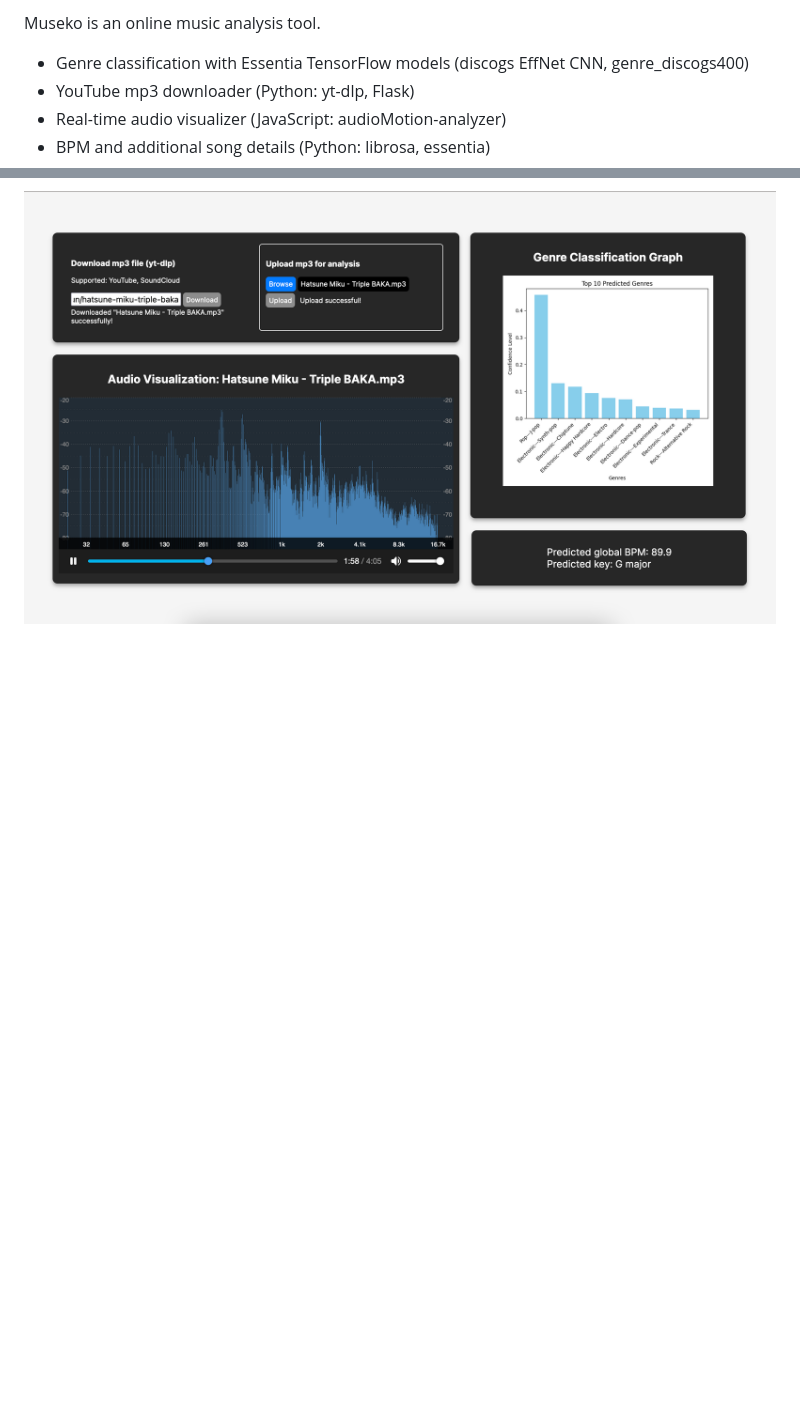
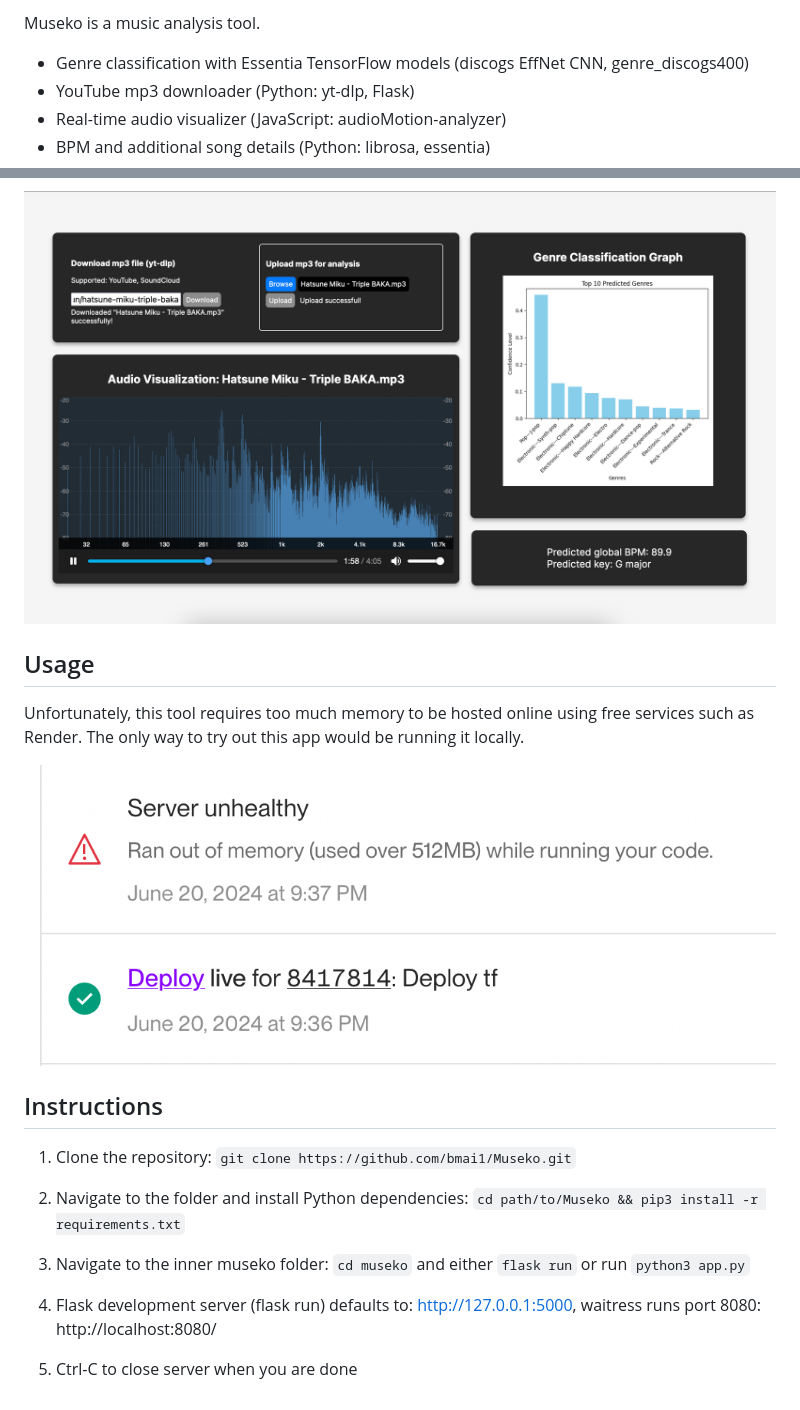
Before and after one commit to bmai1/museko, a Markdown page: README.md, 2 parts joined by grey strips. GitHub-like rendering; pictures changed too: demo/OOMkilled.png (added); blank space fills up the shorter version.

Commit message:
Update usage after deployment failure

````diff
--- a/README.md
+++ b/README.md
@@ -1,4 +1,4 @@
-Museko is an online music analysis tool.
+Museko is a music analysis tool.
 
 - Genre classification with Essentia TensorFlow models (discogs EffNet CNN, genre_discogs400)
 - YouTube mp3 downloader (Python: yt-dlp, Flask)
@@ -6,3 +6,22 @@ Museko is an online music analysis tool.
 - BPM and additional song details (Python: librosa, essentia)
 
 ![Early website UI](demo/demo_2.png)
+
+
+## Usage
+Unfortunately, this tool requires too much memory to be hosted online using free services such as Render.
+The only way to try out this app would be running it locally.
+
+![OOMkilled](demo/OOMkilled.png)
+
+## Instructions
+
+1. Clone the repository: ```git clone https://github.com/bmai1/Museko.git```
+
+2. Navigate to the folder and install Python dependencies: ```cd path/to/Museko && pip3 install -r requirements.txt```
+
+3. Navigate to the inner museko folder: ```cd museko``` and either ```flask run``` or run ```python3 app.py```
+
+4. Flask development server (flask run) defaults to: http://127.0.0.1:5000, waitress runs port 8080: http://localhost:8080/
+
+5. Ctrl-C to close server when you are done
````
